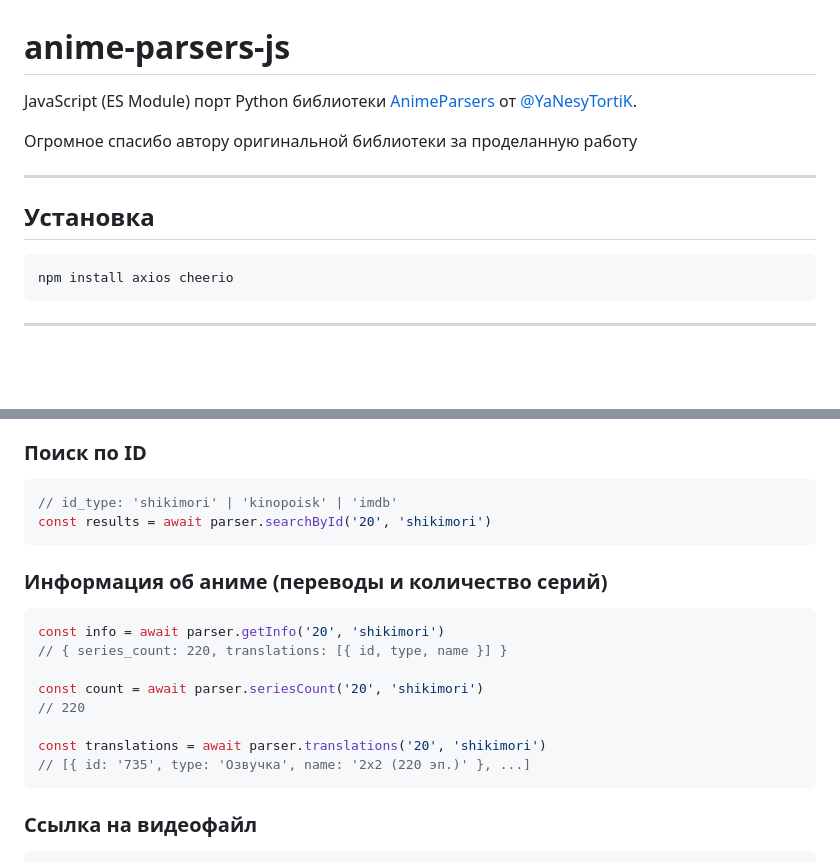
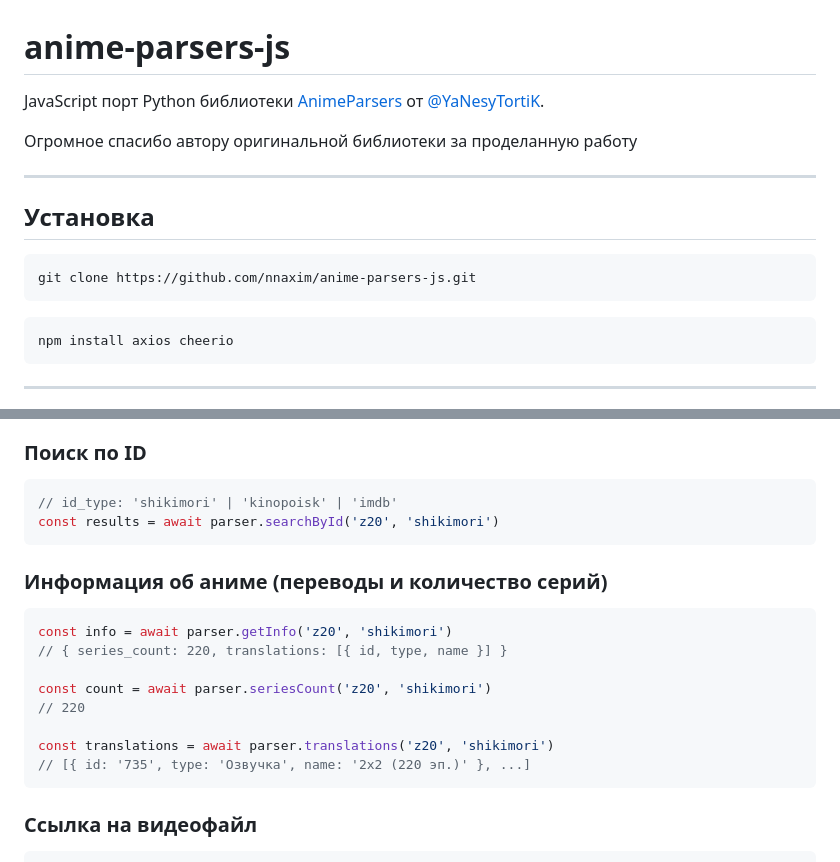
Before and after one commit to nnaxim/anime-parsers-js, a Markdown page: README.md, 2 parts joined by grey strips. Drawn GitHub-style; blank space fills up the shorter version.

````diff
--- a/README.md
+++ b/README.md
@@ -1,12 +1,16 @@
 # anime-parsers-js
 
-JavaScript (ES Module) порт Python библиотеки [AnimeParsers](https://github.com/YaNesyTortiK/AnimeParsers) от [@YaNesyTortiK](https://github.com/YaNesyTortiK).
+JavaScript порт Python библиотеки [AnimeParsers](https://github.com/YaNesyTortiK/AnimeParsers) от [@YaNesyTortiK](https://github.com/YaNesyTortiK).
 
 Огромное спасибо автору оригинальной библиотеки за проделанную работу
 
 ---
 
 ## Установка
+
+```bash
+git clone https://github.com/nnaxim/anime-parsers-js.git
+```
 
 ```bash
 npm install axios cheerio
@@ -57,19 +61,19 @@ const results = await parser.search('Наруто')
 
 ```js
 // id_type: 'shikimori' | 'kinopoisk' | 'imdb'
-const results = await parser.searchById('20', 'shikimori')
+const results = await parser.searchById('z20', 'shikimori')
 ```
 
 ### Информация об аниме (переводы и количество серий)
 
 ```js
-const info = await parser.getInfo('20', 'shikimori')
+const info = await parser.getInfo('z20', 'shikimori')
 // { series_count: 220, translations: [{ id, type, name }] }
 
-const count = await parser.seriesCount('20', 'shikimori')
+const count = await parser.seriesCount('z20', 'shikimori')
 // 220
 
-const translations = await parser.translations('20', 'shikimori')
+const translations = await parser.translations('z20', 'shikimori')
 // [{ id: '735', type: 'Озвучка', name: '2x2 (220 эп.)' }, ...]
 ```
 
````
